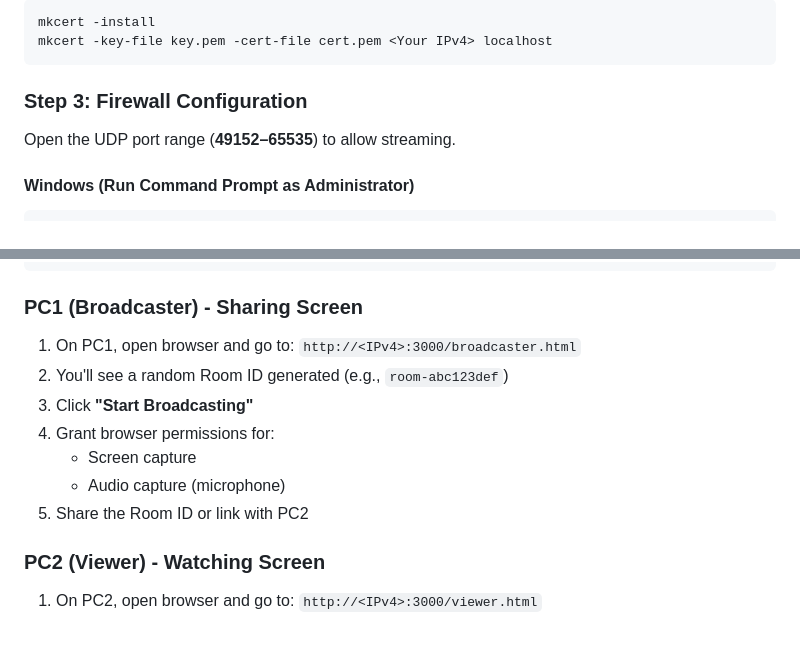
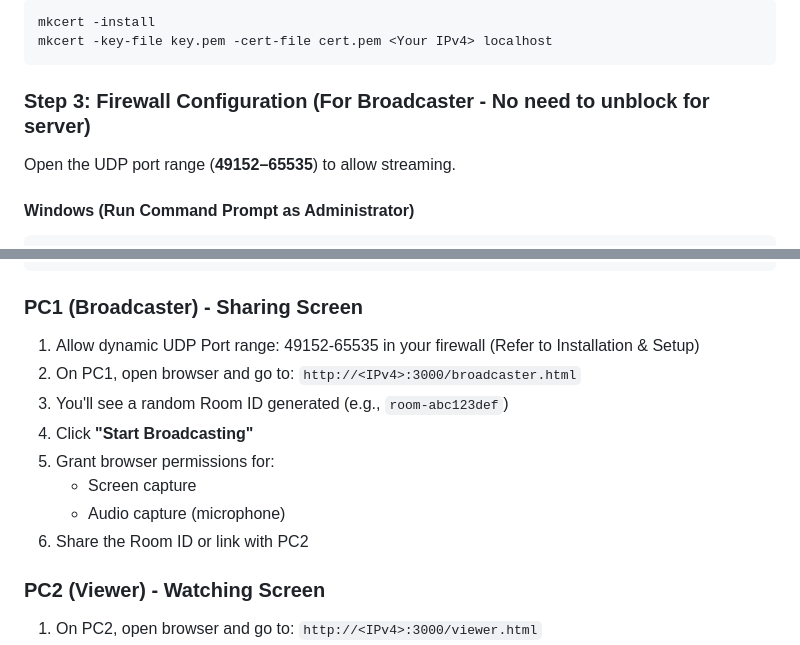
Before and after one commit to NeoMatrix14241/LocalScreenCast, a Markdown page: README.md, 2 parts joined by grey strips. GitHub-like rendering.

````diff
--- a/README.md
+++ b/README.md
@@ -40,7 +40,7 @@ mkcert -install
 mkcert -key-file key.pem -cert-file cert.pem <Your IPv4> localhost
 ```
 
-### Step 3: Firewall Configuration
+### Step 3: Firewall Configuration (For Broadcaster - No need to unblock for server)
 Open the UDP port range (**49152–65535**) to allow streaming.
 
 #### Windows (Run Command Prompt as Administrator)
@@ -115,13 +115,14 @@ npm run start:nodejs
 
 ### PC1 (Broadcaster) - Sharing Screen
 
-1. On PC1, open browser and go to: `http://<IPv4>:3000/broadcaster.html`
-2. You'll see a random Room ID generated (e.g., `room-abc123def`)
-3. Click **"Start Broadcasting"**
-4. Grant browser permissions for:
+1. Allow dynamic UDP Port range: 49152-65535 in your firewall (Refer to Installation & Setup)
+2. On PC1, open browser and go to: `http://<IPv4>:3000/broadcaster.html`
+3. You'll see a random Room ID generated (e.g., `room-abc123def`)
+4. Click **"Start Broadcasting"**
+5. Grant browser permissions for:
    - Screen capture
    - Audio capture (microphone)
-5. Share the Room ID or link with PC2
+6. Share the Room ID or link with PC2
 
 ### PC2 (Viewer) - Watching Screen
 
````
